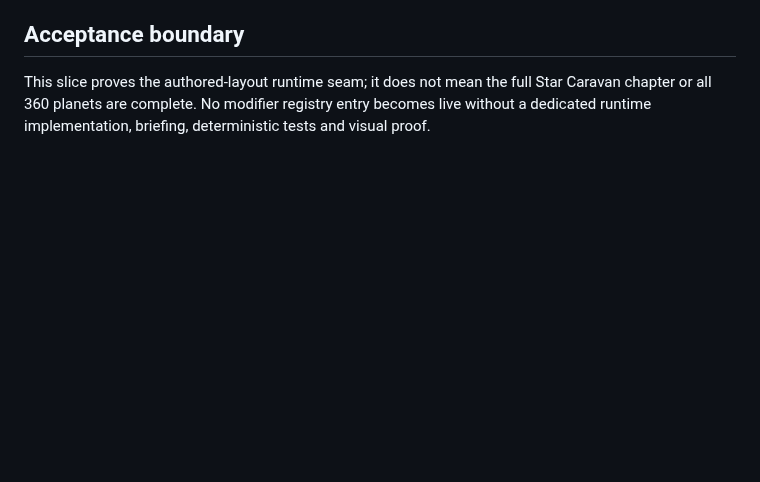
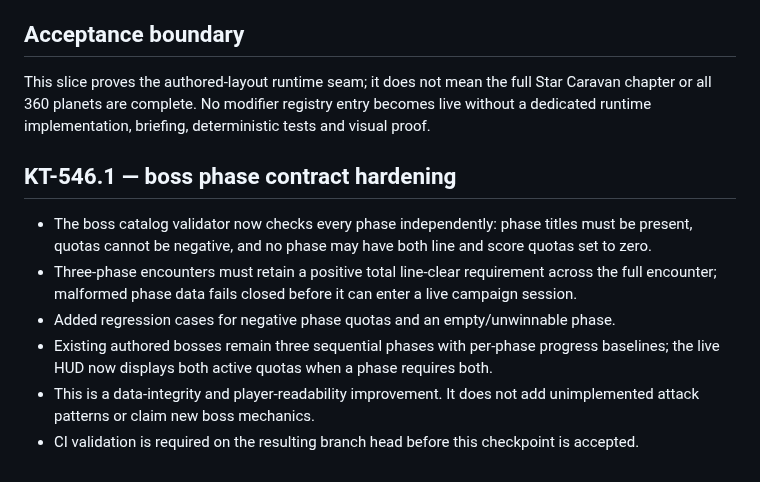
Before and after one commit to MaiklLX/Tetrios.LX, a Markdown page: godot/docs/KT-545_AUTHORED_CAMPAIGN_LAYOUTS.md, the part around the change. GitHub-like rendering; blank space fills up the shorter version.

Commit message:
docs(KT-546): record boss phase contract hardening

```diff
--- a/godot/docs/KT-545_AUTHORED_CAMPAIGN_LAYOUTS.md
+++ b/godot/docs/KT-545_AUTHORED_CAMPAIGN_LAYOUTS.md
@@ -55,3 +55,12 @@ Rows are authored top-to-bottom within the bottom stack. Each row is exactly 10
 
 ## Acceptance boundary
 This slice proves the authored-layout runtime seam; it does not mean the full Star Caravan chapter or all 360 planets are complete. No modifier registry entry becomes live without a dedicated runtime implementation, briefing, deterministic tests and visual proof.
+
+
+## KT-546.1 — boss phase contract hardening
+- The boss catalog validator now checks every phase independently: phase titles must be present, quotas cannot be negative, and no phase may have both line and score quotas set to zero.
+- Three-phase encounters must retain a positive total line-clear requirement across the full encounter; malformed phase data fails closed before it can enter a live campaign session.
+- Added regression cases for negative phase quotas and an empty/unwinnable phase.
+- Existing authored bosses remain three sequential phases with per-phase progress baselines; the live HUD now displays both active quotas when a phase requires both.
+- This is a data-integrity and player-readability improvement. It does not add unimplemented attack patterns or claim new boss mechanics.
+- CI validation is required on the resulting branch head before this checkpoint is accepted.
```
